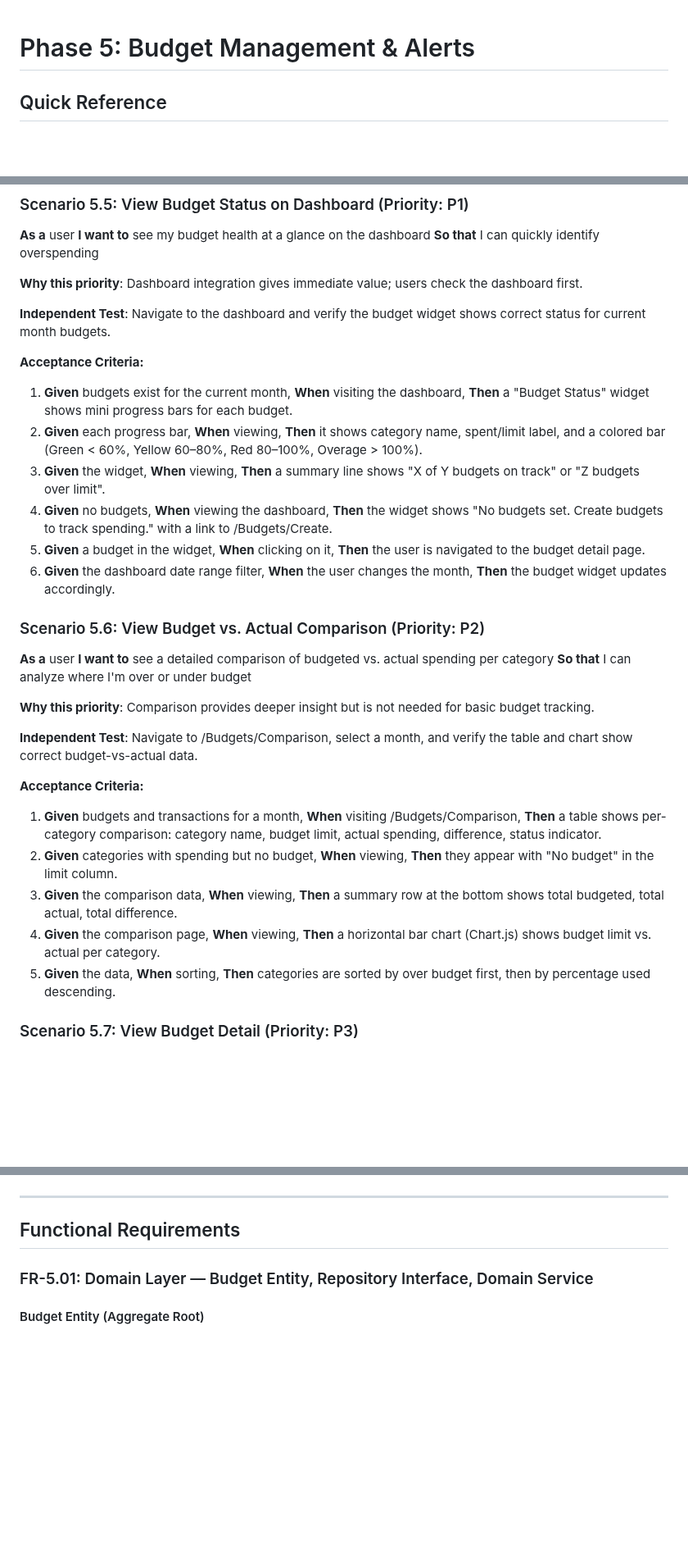
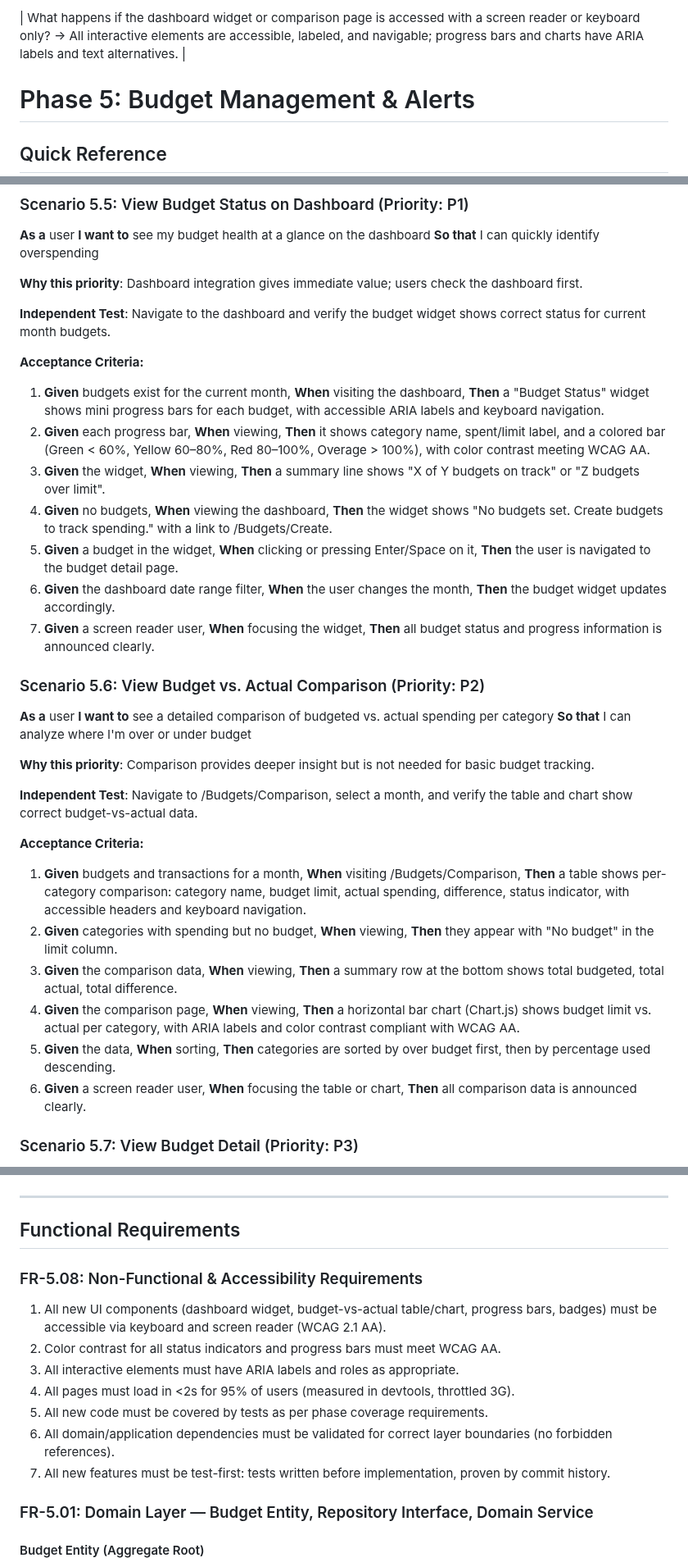
Before and after one commit to WarcryMaster/SauronSheet, a Markdown page: specs/phase-5/phase-5-spec.md, 3 parts joined by grey strips. Shown at 82% size. Rendered like a GitHub page; blank space fills up the shorter version.

```diff
--- a/specs/phase-5/phase-5-spec.md
+++ b/specs/phase-5/phase-5-spec.md
@@ -1,3 +1,4 @@
+| What happens if the dashboard widget or comparison page is accessed with a screen reader or keyboard only? → All interactive elements are accessible, labeled, and navigable; progress bars and charts have ARIA labels and text alternatives. |
 # Phase 5: Budget Management & Alerts
 
 ## Quick Reference
@@ -167,12 +168,13 @@
 **Independent Test**: Navigate to the dashboard and verify the budget widget shows correct status for current month budgets.
 
 **Acceptance Criteria:**
-1. **Given** budgets exist for the current month, **When** visiting the dashboard, **Then** a "Budget Status" widget shows mini progress bars for each budget.
-2. **Given** each progress bar, **When** viewing, **Then** it shows category name, spent/limit label, and a colored bar (Green < 60%, Yellow 60–80%, Red 80–100%, Overage > 100%).
+1. **Given** budgets exist for the current month, **When** visiting the dashboard, **Then** a "Budget Status" widget shows mini progress bars for each budget, with accessible ARIA labels and keyboard navigation.
+2. **Given** each progress bar, **When** viewing, **Then** it shows category name, spent/limit label, and a colored bar (Green < 60%, Yellow 60–80%, Red 80–100%, Overage > 100%), with color contrast meeting WCAG AA.
 3. **Given** the widget, **When** viewing, **Then** a summary line shows "X of Y budgets on track" or "Z budgets over limit".
 4. **Given** no budgets, **When** viewing the dashboard, **Then** the widget shows "No budgets set. Create budgets to track spending." with a link to /Budgets/Create.
-5. **Given** a budget in the widget, **When** clicking on it, **Then** the user is navigated to the budget detail page.
+5. **Given** a budget in the widget, **When** clicking or pressing Enter/Space on it, **Then** the user is navigated to the budget detail page.
 6. **Given** the dashboard date range filter, **When** the user changes the month, **Then** the budget widget updates accordingly.
+7. **Given** a screen reader user, **When** focusing the widget, **Then** all budget status and progress information is announced clearly.
 
 ### Scenario 5.6: View Budget vs. Actual Comparison (Priority: P2)
 
@@ -185,11 +187,12 @@
 **Independent Test**: Navigate to /Budgets/Comparison, select a month, and verify the table and chart show correct budget-vs-actual data.
 
 **Acceptance Criteria:**
-1. **Given** budgets and transactions for a month, **When** visiting /Budgets/Comparison, **Then** a table shows per-category comparison: category name, budget limit, actual spending, difference, status indicator.
+1. **Given** budgets and transactions for a month, **When** visiting /Budgets/Comparison, **Then** a table shows per-category comparison: category name, budget limit, actual spending, difference, status indicator, with accessible headers and keyboard navigation.
 2. **Given** categories with spending but no budget, **When** viewing, **Then** they appear with "No budget" in the limit column.
 3. **Given** the comparison data, **When** viewing, **Then** a summary row at the bottom shows total budgeted, total actual, total difference.
-4. **Given** the comparison page, **When** viewing, **Then** a horizontal bar chart (Chart.js) shows budget limit vs. actual per category.
+4. **Given** the comparison page, **When** viewing, **Then** a horizontal bar chart (Chart.js) shows budget limit vs. actual per category, with ARIA labels and color contrast compliant with WCAG AA.
 5. **Given** the data, **When** sorting, **Then** categories are sorted by over budget first, then by percentage used descending.
+6. **Given** a screen reader user, **When** focusing the table or chart, **Then** all comparison data is announced clearly.
 
 ### Scenario 5.7: View Budget Detail (Priority: P3)
 
@@ -220,6 +223,15 @@
 ---
 
 ## Functional Requirements
+### FR-5.08: Non-Functional & Accessibility Requirements
+
+1. All new UI components (dashboard widget, budget-vs-actual table/chart, progress bars, badges) must be accessible via keyboard and screen reader (WCAG 2.1 AA).
+2. Color contrast for all status indicators and progress bars must meet WCAG AA.
+3. All interactive elements must have ARIA labels and roles as appropriate.
+4. All pages must load in <2s for 95% of users (measured in devtools, throttled 3G).
+5. All new code must be covered by tests as per phase coverage requirements.
+6. All domain/application dependencies must be validated for correct layer boundaries (no forbidden references).
+7. All new features must be test-first: tests written before implementation, proven by commit history.
 
 ### FR-5.01: Domain Layer — Budget Entity, Repository Interface, Domain Service
 
```
Also changed, not shown: other parts of specs/phase-5/phase-5-spec.md (+11 -6 lines), specs/phase-5/phase-5-plan.md (+26 -20 lines), specs/phase-5/phase-5-tasks.md (+37 -5 lines).
